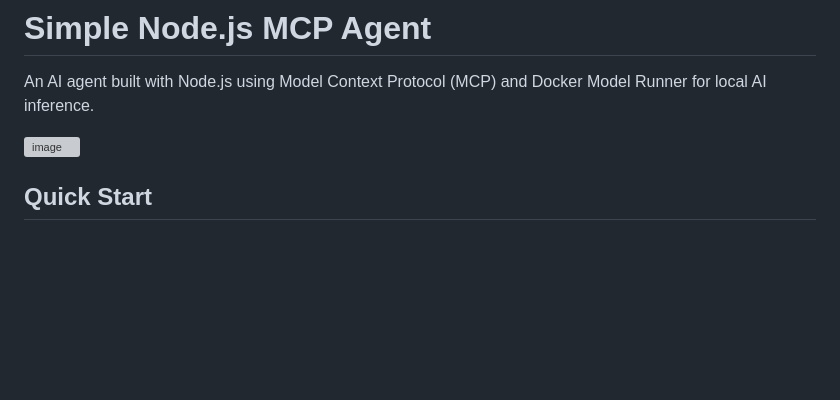
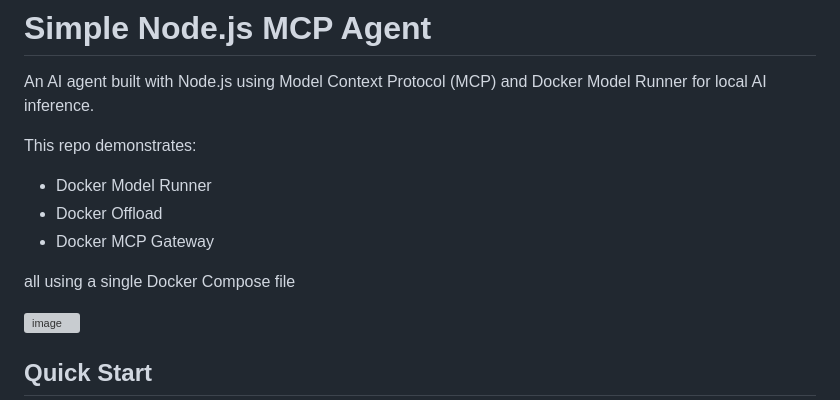
Before and after one commit to ajeetraina/docker-nodejs-mcp-agent, a Markdown page: README.md, the part around the change. GitHub-like rendering; blank space fills up the shorter version; grey boxes are pictures that could not be loaded.

```diff
--- a/README.md
+++ b/README.md
@@ -2,6 +2,13 @@
 
 
 An AI agent built with Node.js using Model Context Protocol (MCP) and Docker Model Runner for local AI inference.
+
+This repo demonstrates:
+- Docker Model Runner
+- Docker Offload
+- Docker MCP Gateway
+
+all using a single Docker Compose file
 
 ![image](https://github.com/user-attachments/assets/18b7eb58-18c8-47e4-80d3-fc91fc944ab9)
 
```
